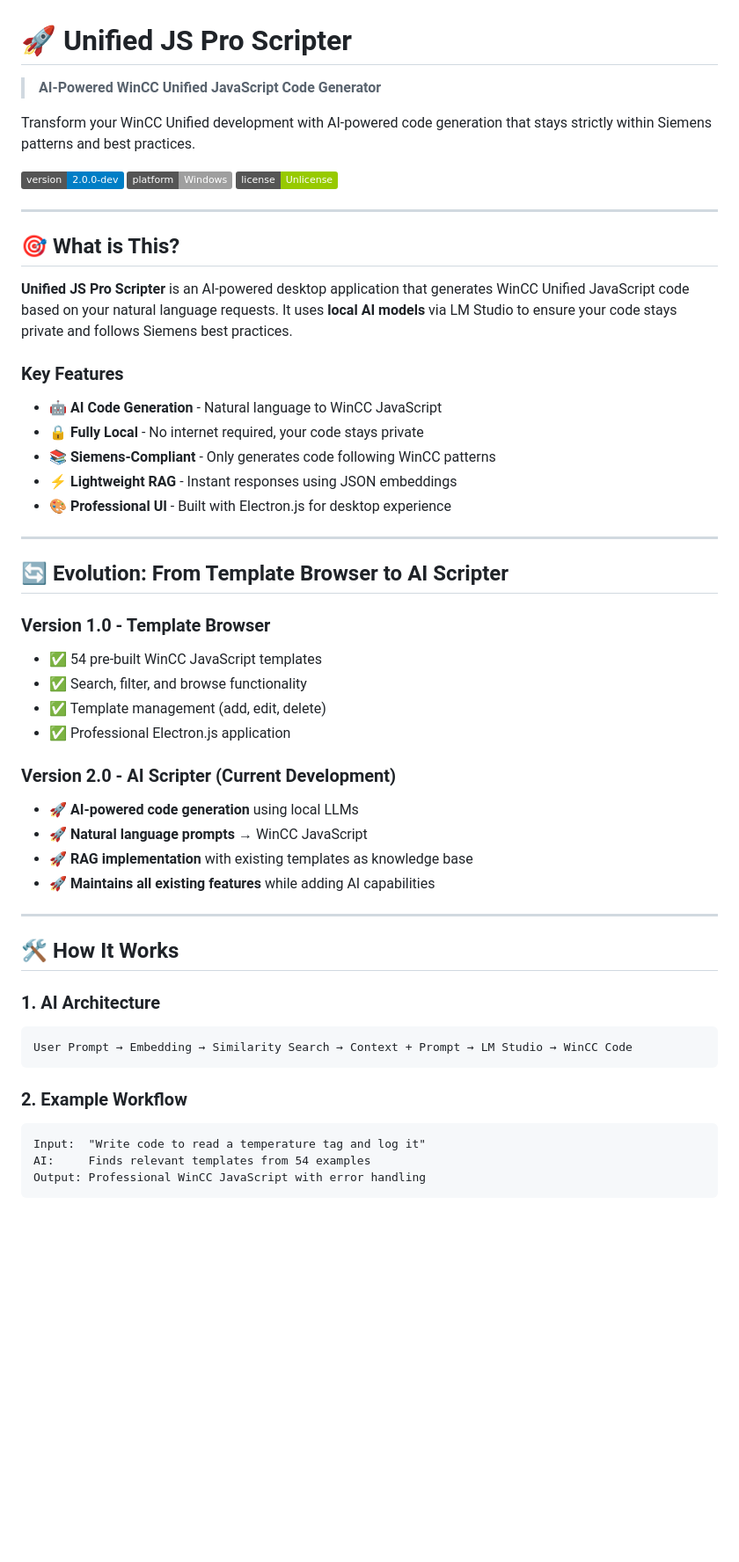
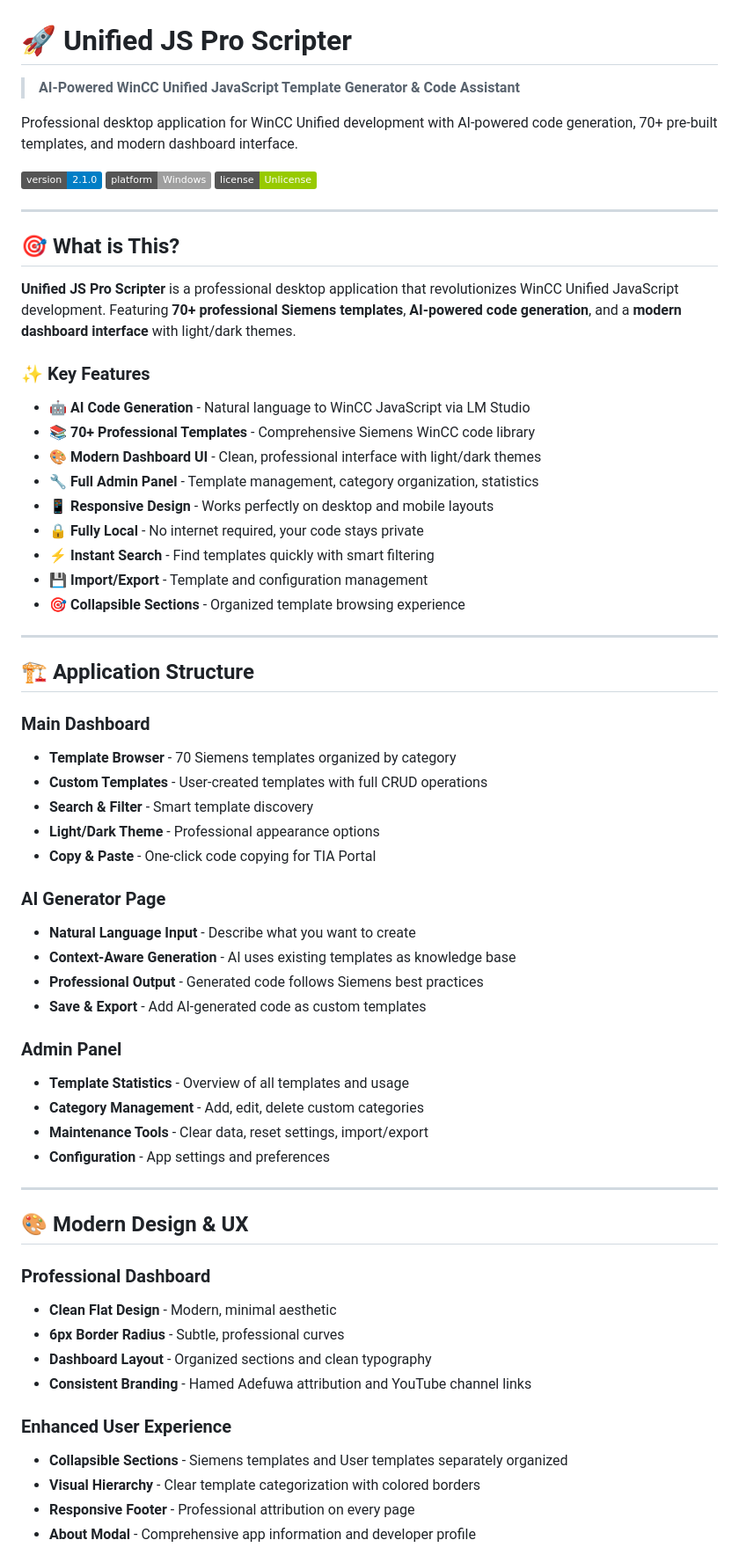
Before and after one commit to hadefuwa/Unified-JS-Pro-Scripter, a Markdown page: README.md, the part around one of its changes. Shown at 88% size. GitHub-like rendering; badges without logos; blank space fills up the shorter version.

````diff
--- a/README.md
+++ b/README.md
@@ -1,10 +1,10 @@
 # 🚀 **Unified JS Pro Scripter**
 
-> **AI-Powered WinCC Unified JavaScript Code Generator**
+> **AI-Powered WinCC Unified JavaScript Template Generator & Code Assistant**
 
-Transform your WinCC Unified development with AI-powered code generation that stays strictly within Siemens patterns and best practices.
+Professional desktop application for WinCC Unified development with AI-powered code generation, 70+ pre-built templates, and modern dashboard interface.
 
-[![Version](https://img.shields.io/badge/version-2.0.0--dev-blue.svg)](https://github.com/hadefuwa/Unified-JS-Pro-Scripter)
+[![Version](https://img.shields.io/badge/version-2.1.0-blue.svg)](https://github.com/hadefuwa/Unified-JS-Pro-Scripter)
 [![Platform](https://img.shields.io/badge/platform-Windows-lightgrey.svg)](https://github.com/hadefuwa/Unified-JS-Pro-Scripter)
 [![License](https://img.shields.io/badge/license-Unlicense-green.svg)](./LICENSE)
 
@@ -12,44 +12,55 @@ Transform your WinCC Unified development with AI-powered code generation that st
 
 ## 🎯 **What is This?**
 
-**Unified JS Pro Scripter** is an AI-powered desktop application that generates WinCC Unified JavaScript code based on your natural language requests. It uses **local AI models** via LM Studio to ensure your code stays private and follows Siemens best practices.
+**Unified JS Pro Scripter** is a professional desktop application that revolutionizes WinCC Unified JavaScript development. Featuring **70+ professional Siemens templates**, **AI-powered code generation**, and a **modern dashboard interface** with light/dark themes.
 
-### **Key Features**
-- 🤖 **AI Code Generation** - Natural language to WinCC JavaScript
+### **✨ Key Features**
+- 🤖 **AI Code Generation** - Natural language to WinCC JavaScript via LM Studio
+- 📚 **70+ Professional Templates** - Comprehensive Siemens WinCC code library
+- 🎨 **Modern Dashboard UI** - Clean, professional interface with light/dark themes
+- 🔧 **Full Admin Panel** - Template management, category organization, statistics
+- 📱 **Responsive Design** - Works perfectly on desktop and mobile layouts
 - 🔒 **Fully Local** - No internet required, your code stays private
-- 📚 **Siemens-Compliant** - Only generates code following WinCC patterns
-- ⚡ **Lightweight RAG** - Instant responses using JSON embeddings
-- 🎨 **Professional UI** - Built with Electron.js for desktop experience
+- ⚡ **Instant Search** - Find templates quickly with smart filtering
+- 💾 **Import/Export** - Template and configuration management
+- 🎯 **Collapsible Sections** - Organized template browsing experience
 
 ---
 
-## 🔄 **Evolution: From Template Browser to AI Scripter**
+## 🏗️ **Application Structure**
 
-### **Version 1.0** - Template Browser
-- ✅ 54 pre-built WinCC JavaScript templates
-- ✅ Search, filter, and browse functionality
-- ✅ Template management (add, edit, delete)
-- ✅ Professional Electron.js application
+### **Main Dashboard**
+- **Template Browser** - 70 Siemens templates organized by category
+- **Custom Templates** - User-created templates with full CRUD operations
+- **Search & Filter** - Smart template discovery
+- **Light/Dark Theme** - Professional appearance options
+- **Copy & Paste** - One-click code copying for TIA Portal
 
-### **Version 2.0** - AI Scripter (Current Development)
-- 🚀 **AI-powered code generation** using local LLMs
-- 🚀 **Natural language prompts** → WinCC JavaScript
-- 🚀 **RAG implementation** with existing templates as knowledge base
-- 🚀 **Maintains all existing features** while adding AI capabilities
+### **AI Generator Page**
+- **Natural Language Input** - Describe what you want to create
+- **Context-Aware Generation** - AI uses existing templates as knowledge base
+- **Professional Output** - Generated code follows Siemens best practices
+- **Save & Export** - Add AI-generated code as custom templates
+
+### **Admin Panel**
+- **Template Statistics** - Overview of all templates and usage
+- **Category Management** - Add, edit, delete custom categories
+- **Maintenance Tools** - Clear data, reset settings, import/export
+- **Configuration** - App settings and preferences
 
 ---
 
-## 🛠️ **How It Works**
+## 🎨 **Modern Design & UX**
 
-### **1. AI Architecture**
-```
-User Prompt → Embedding → Similarity Search → Context + Prompt → LM Studio → WinCC Code
-```
+### **Professional Dashboard**
+- **Clean Flat Design** - Modern, minimal aesthetic
+- **6px Border Radius** - Subtle, professional curves
+- **Dashboard Layout** - Organized sections and clean typography
+- **Consistent Branding** - Hamed Adefuwa attribution and YouTube channel links
 
-### **2. Example Workflow**
-```
-Input:  "Write code to read a temperature tag and log it"
-AI:     Finds relevant templates from 54 examples
-Output: Professional WinCC JavaScript with error handling
-```
+### **Enhanced User Experience**
+- **Collapsible Sections** - Siemens templates and User templates separately organized
+- **Visual Hierarchy** - Clear template categorization with colored borders
+- **Responsive Footer** - Professional attribution on every page
+- **About Modal** - Comprehensive app information and developer profile
 
````
Also changed, not shown: other parts of README.md (+138 -88 lines).
